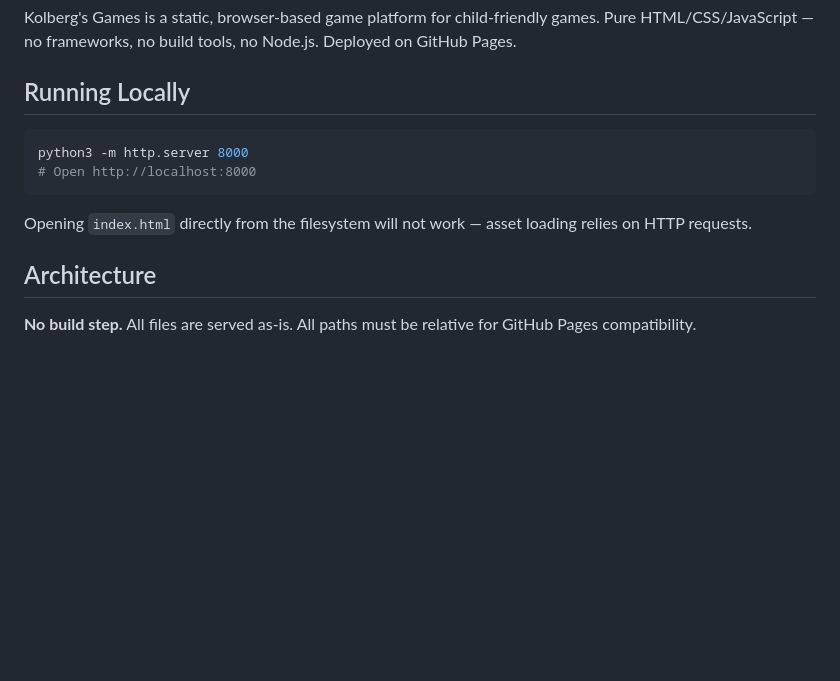
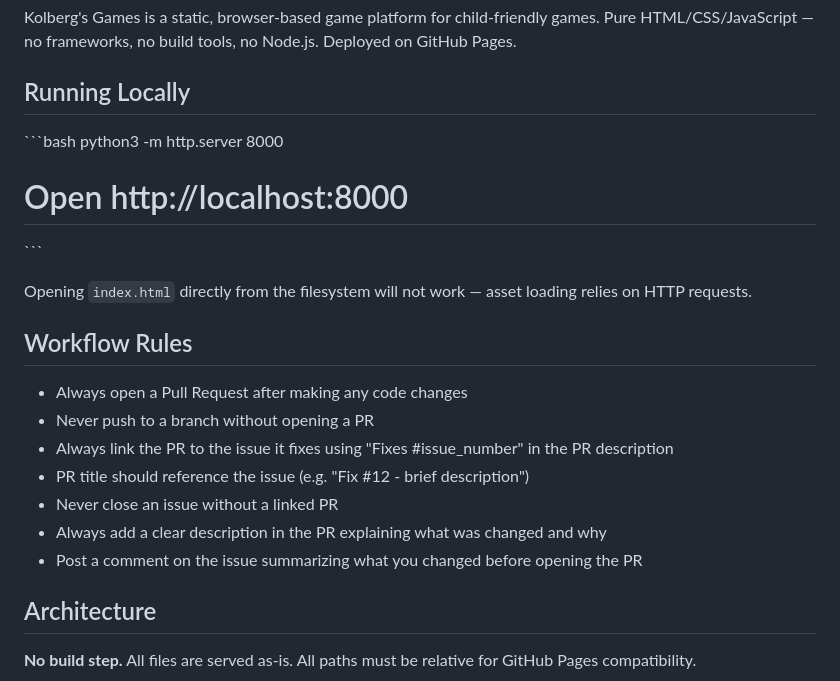
Before and after one commit to iair0007/kolbergs-games, a Markdown page: CLAUDE.md, the part around the change. Rendered like a GitHub page; blank space fills up the shorter version.

````diff
--- a/CLAUDE.md
+++ b/CLAUDE.md
@@ -8,12 +8,21 @@ Kolberg's Games is a static, browser-based game platform for child-friendly game
 
 ## Running Locally
 
-```bash
+\```bash
 python3 -m http.server 8000
 # Open http://localhost:8000
-```
+\```
 
 Opening `index.html` directly from the filesystem will not work — asset loading relies on HTTP requests.
+
+## Workflow Rules
+- Always open a Pull Request after making any code changes
+- Never push to a branch without opening a PR
+- Always link the PR to the issue it fixes using "Fixes #issue_number" in the PR description
+- PR title should reference the issue (e.g. "Fix #12 - brief description")
+- Never close an issue without a linked PR
+- Always add a clear description in the PR explaining what was changed and why
+- Post a comment on the issue summarizing what you changed before opening the PR
 
 ## Architecture
 
````
